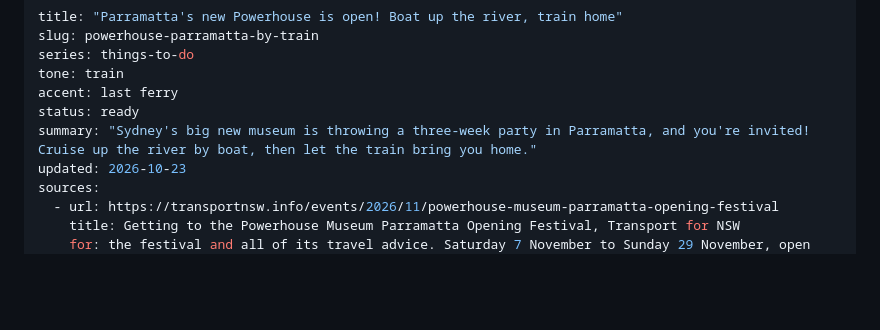
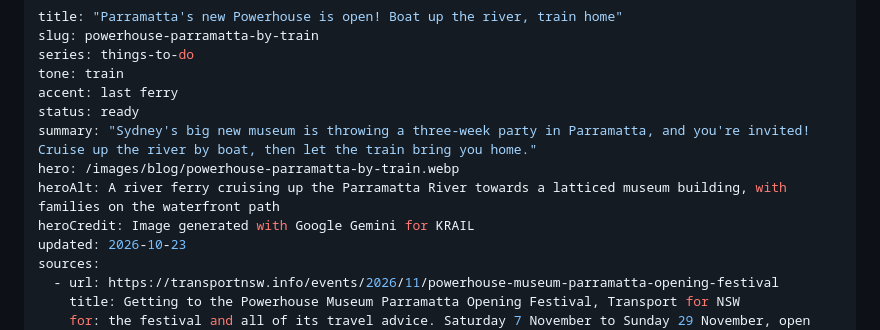
Before and after one commit to ksharma-xyz/KRAIL-Website, a Markdown page: blog/posts/powerhouse-parramatta-by-train.md, the part around the change. Rendered like a GitHub page; blank space fills up the shorter version.

Commit message:
Add Gemini hero to the Powerhouse post frontmatter

```diff
--- a/blog/posts/powerhouse-parramatta-by-train.md
+++ b/blog/posts/powerhouse-parramatta-by-train.md
@@ -6,6 +6,9 @@ tone: train
 accent: last ferry
 status: ready
 summary: "Sydney's big new museum is throwing a three-week party in Parramatta, and you're invited! Cruise up the river by boat, then let the train bring you home."
+hero: /images/blog/powerhouse-parramatta-by-train.webp
+heroAlt: A river ferry cruising up the Parramatta River towards a latticed museum building, with families on the waterfront path
+heroCredit: Image generated with Google Gemini for KRAIL
 updated: 2026-10-23
 sources:
   - url: https://transportnsw.info/events/2026/11/powerhouse-museum-parramatta-opening-festival
```
